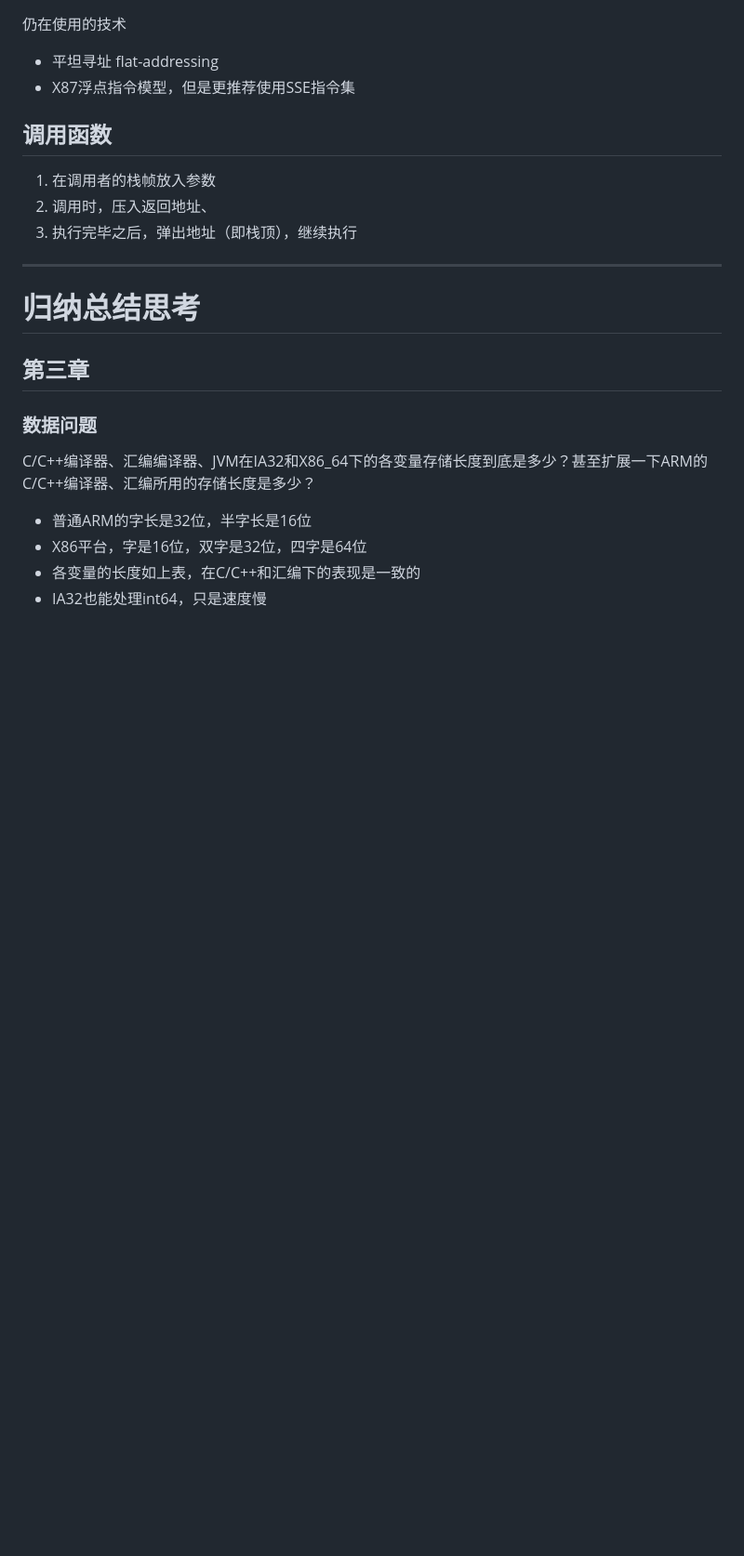
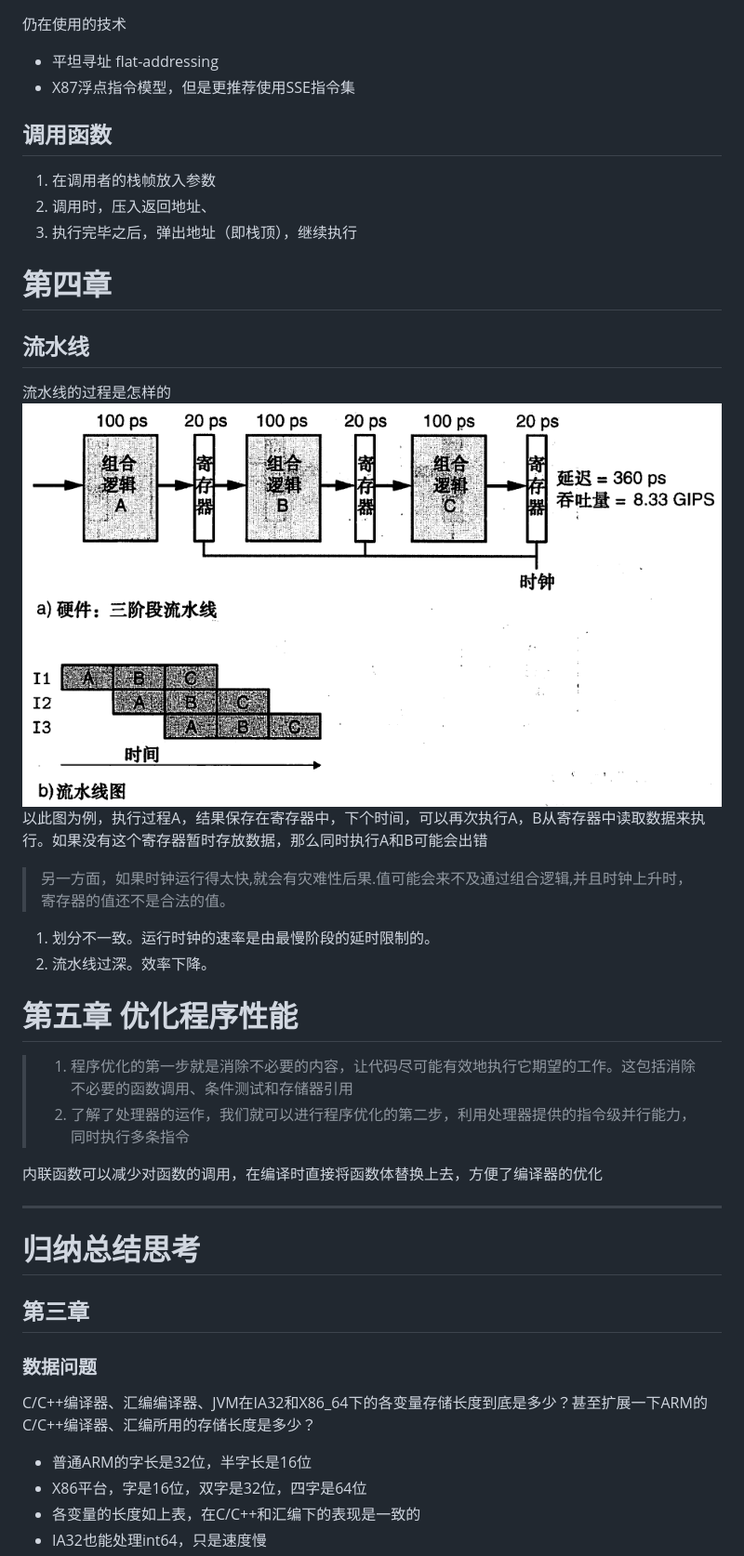
Before and after one commit to Discover255/weekly-note, a Markdown page: CSAPP/chapter2-5.md, the part around the change printed below. Shown: that part at 93% size. Drawn GitHub-style; pictures changed too: CSAPP/流水线.png (added); blank space fills up the shorter version.

Commit message:
day 17

```diff
--- a/CSAPP/chapter2-5.md
+++ b/CSAPP/chapter2-5.md
@@ -27,7 +27,19 @@
 1. 在调用者的栈帧放入参数
 2. 调用时，压入返回地址、
 3. 执行完毕之后，弹出地址（即栈顶），继续执行
+# 第四章
+## 流水线
+流水线的过程是怎样的
+![流水线](流水线.png)
+以此图为例，执行过程A，结果保存在寄存器中，下个时间，可以再次执行A，B从寄存器中读取数据来执行。如果没有这个寄存器暂时存放数据，那么同时执行A和B可能会出错
+> 另一方面，如果时钟运行得太快,就会有灾难性后果.值可能会来不及通过组合逻辑,并且时钟上升时，寄存器的值还不是合法的值。
+1. 划分不一致。运行时钟的速率是由最慢阶段的延时限制的。
+2. 流水线过深。效率下降。
+# 第五章 优化程序性能
+> 1. 程序优化的第一步就是消除不必要的内容，让代码尽可能有效地执行它期望的工作。这包括消除不必要的函数调用、条件测试和存储器引用
+> 2. 了解了处理器的运作，我们就可以进行程序优化的第二步，利用处理器提供的指令级并行能力，同时执行多条指令
 
+内联函数可以减少对函数的调用，在编译时直接将函数体替换上去，方便了编译器的优化
 ***
 # 归纳总结思考
 ## 第三章
```
Also changed, not shown: other parts of CSAPP/chapter2-5.md (+5 -1 lines).
